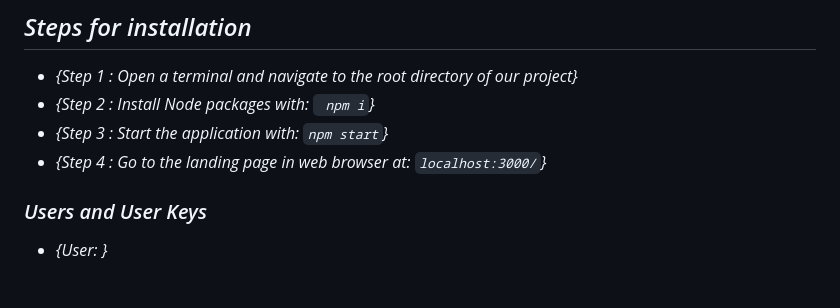
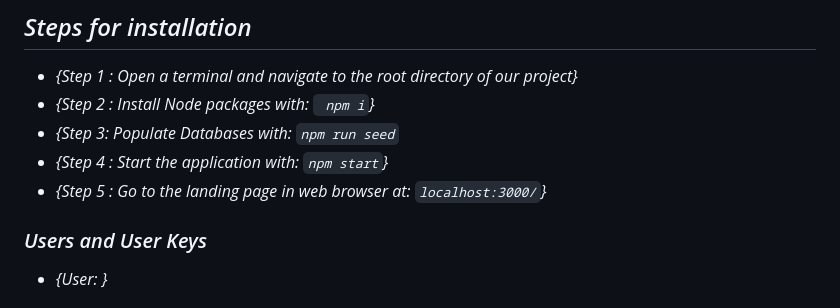
Before and after one commit to Onkar2706/CS546_Project_Group37, a Markdown page: README.md, the part around the change. GitHub-like rendering.

````diff
--- a/README.md
+++ b/README.md
@@ -28,8 +28,9 @@
 ## Steps for installation
 - {Step 1 : Open a terminal and navigate to the root directory of our project}
 - {Step 2 : Install Node packages with: ``` npm i```}
-- {Step 3 : Start the application with: `npm start`}
-- {Step 4 : Go to the landing page in web browser at: `localhost:3000/`}
+- {Step 3: Populate Databases with: `npm run seed`
+- {Step 4 : Start the application with: `npm start`}
+- {Step 5 : Go to the landing page in web browser at: `localhost:3000/`}
 
 
 
````
